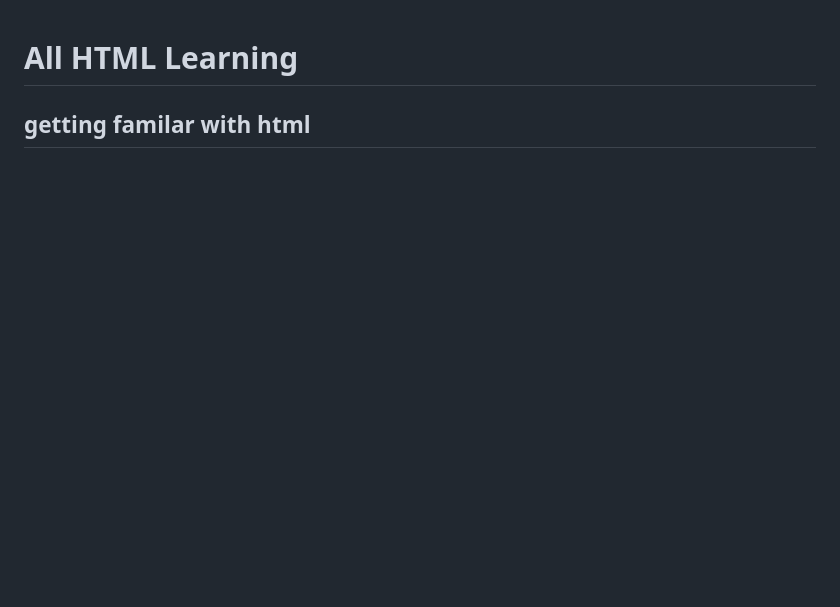
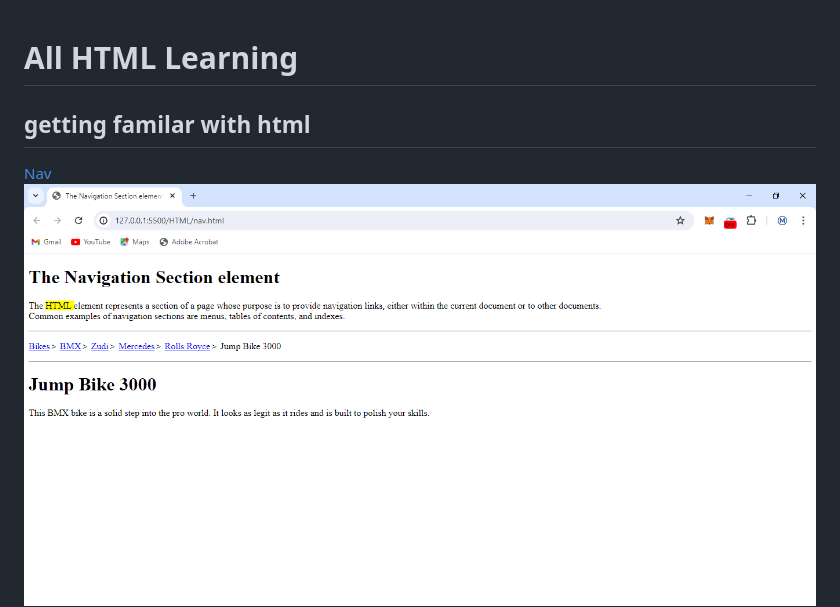
Before and after one commit to Maithali/FSBD, a Markdown page: HTML/readme.md, the part around the change. GitHub-like rendering; pictures changed too: HTML/Images/nav.PNG (added); blank space fills up the shorter version.

```diff
--- a/HTML/readme.md
+++ b/HTML/readme.md
@@ -2,6 +2,8 @@
 
 ## getting familar with html
 
+[Nav](./nav.html)
+![nav](./Images/nav.PNG)
 [Meter](./meter.html)
 ![meter](./Images/meter.PNG)
 [Meta](./meta.html)
```
Also changed, not shown: 1 other file.
